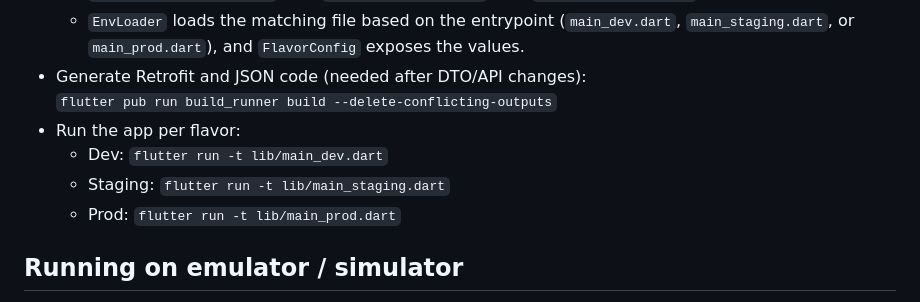
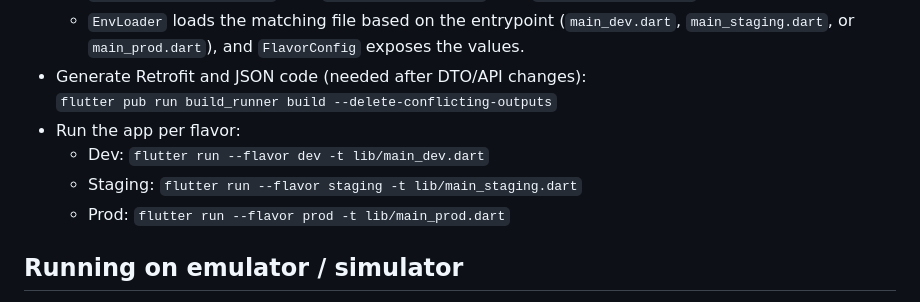
Before and after one commit to tegarla123-byte/flutter-news, a Markdown page: README.md, the part around the change. Rendered like a GitHub page.

```diff
--- a/README.md
+++ b/README.md
@@ -35,9 +35,9 @@ Flutter app that displays news content from NewsAPI for Android and iOS.
 - Generate Retrofit and JSON code (needed after DTO/API changes):
   `flutter pub run build_runner build --delete-conflicting-outputs`
 - Run the app per flavor:
-  - Dev: `flutter run -t lib/main_dev.dart`
-  - Staging: `flutter run -t lib/main_staging.dart`
-  - Prod: `flutter run -t lib/main_prod.dart`
+  - Dev: `flutter run --flavor dev -t lib/main_dev.dart`
+  - Staging: `flutter run --flavor staging -t lib/main_staging.dart`
+  - Prod: `flutter run --flavor prod -t lib/main_prod.dart`
 
 ## Running on emulator / simulator
 - Android
```
